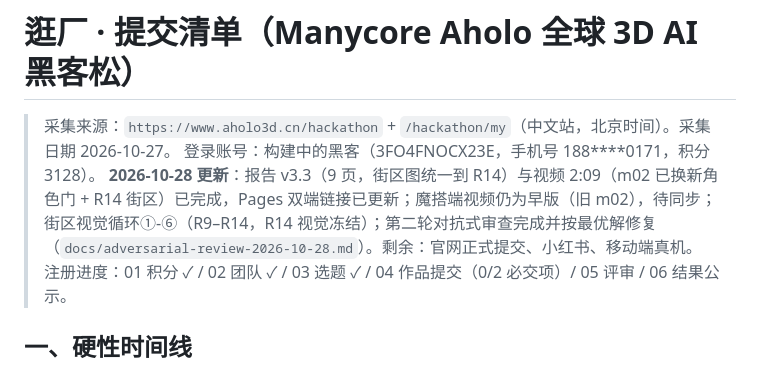
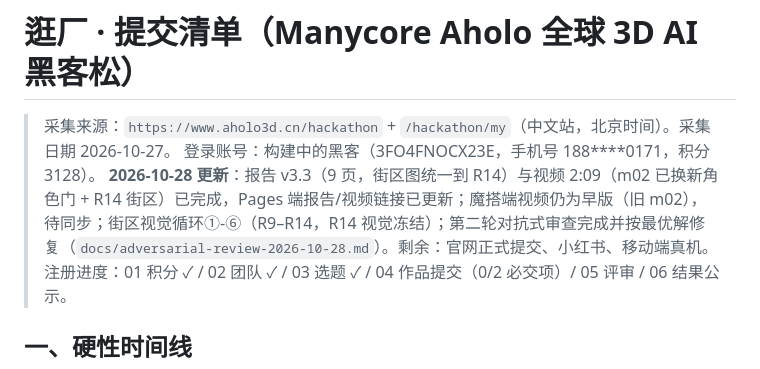
Before and after one commit to zgqy379/guangchang, a Markdown page: docs/submission-checklist.md, the part around the change. Rendered like a GitHub page.

Commit message:
docs(checklist): 修正 Pages/魔搭视频同步口径

```diff
--- a/docs/submission-checklist.md
+++ b/docs/submission-checklist.md
@@ -2,7 +2,7 @@
 
 > 采集来源：`https://www.aholo3d.cn/hackathon` + `/hackathon/my`（中文站，北京时间）。采集日期 2026-10-27。
 > 登录账号：构建中的黑客（3FO4FNOCX23E，手机号 188****0171，积分 3128）。
-> **2026-10-28 更新**：报告 v3.3（9 页，街区图统一到 R14）与视频 2:09（m02 已换新角色门 + R14 街区）已完成，Pages 双端链接已更新；魔搭端视频仍为早版（旧 m02），待同步；街区视觉循环①-⑥（R9–R14，R14 视觉冻结）；第二轮对抗式审查完成并按最优解修复（`docs/adversarial-review-2026-10-28.md`）。剩余：官网正式提交、小红书、移动端真机。
+> **2026-10-28 更新**：报告 v3.3（9 页，街区图统一到 R14）与视频 2:09（m02 已换新角色门 + R14 街区）已完成，Pages 端报告/视频链接已更新；魔搭端视频仍为早版（旧 m02），待同步；街区视觉循环①-⑥（R9–R14，R14 视觉冻结）；第二轮对抗式审查完成并按最优解修复（`docs/adversarial-review-2026-10-28.md`）。剩余：官网正式提交、小红书、移动端真机。
 > 注册进度：01 积分 ✓ / 02 团队 ✓ / 03 选题 ✓ / 04 作品提交（0/2 必交项）/ 05 评审 / 06 结果公示。
 
 ## 一、硬性时间线
```
